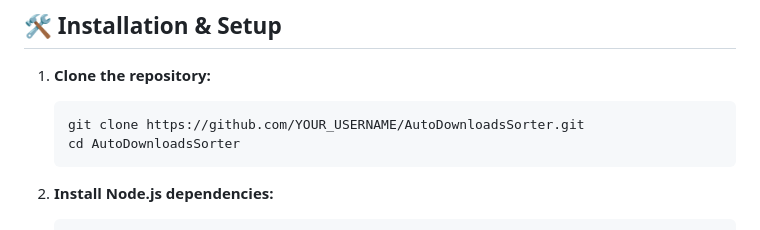
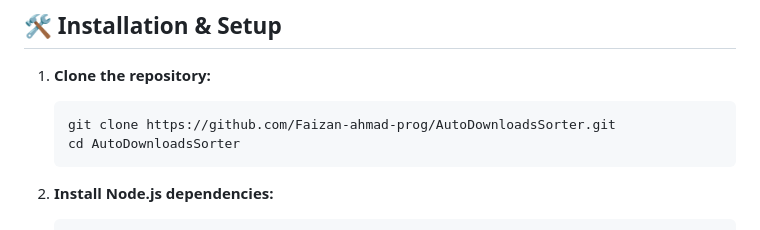
Before and after one commit to Faizan-ahmad-prog/AutoDownloadsSorter, a Markdown page: README.md, the part around the change. GitHub-like rendering.

Commit message:
Update README with actual clone URL

````diff
--- a/README.md
+++ b/README.md
@@ -32,7 +32,7 @@ An automatic, background file-sorting application for Windows that organizes you
 
 1. **Clone the repository:**
    ```bash
-   git clone https://github.com/YOUR_USERNAME/AutoDownloadsSorter.git
+   git clone https://github.com/Faizan-ahmad-prog/AutoDownloadsSorter.git
    cd AutoDownloadsSorter
    ```
 
````
